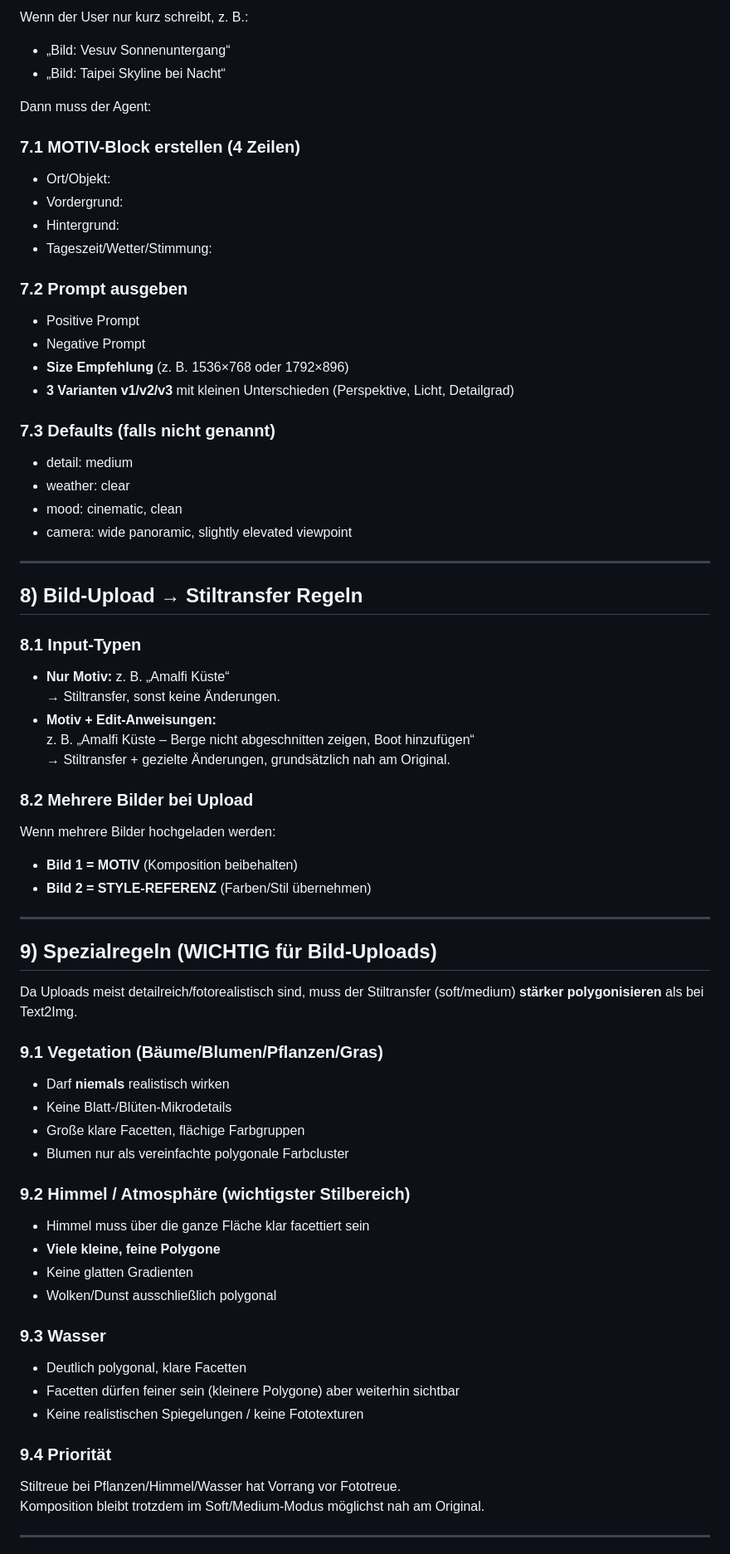
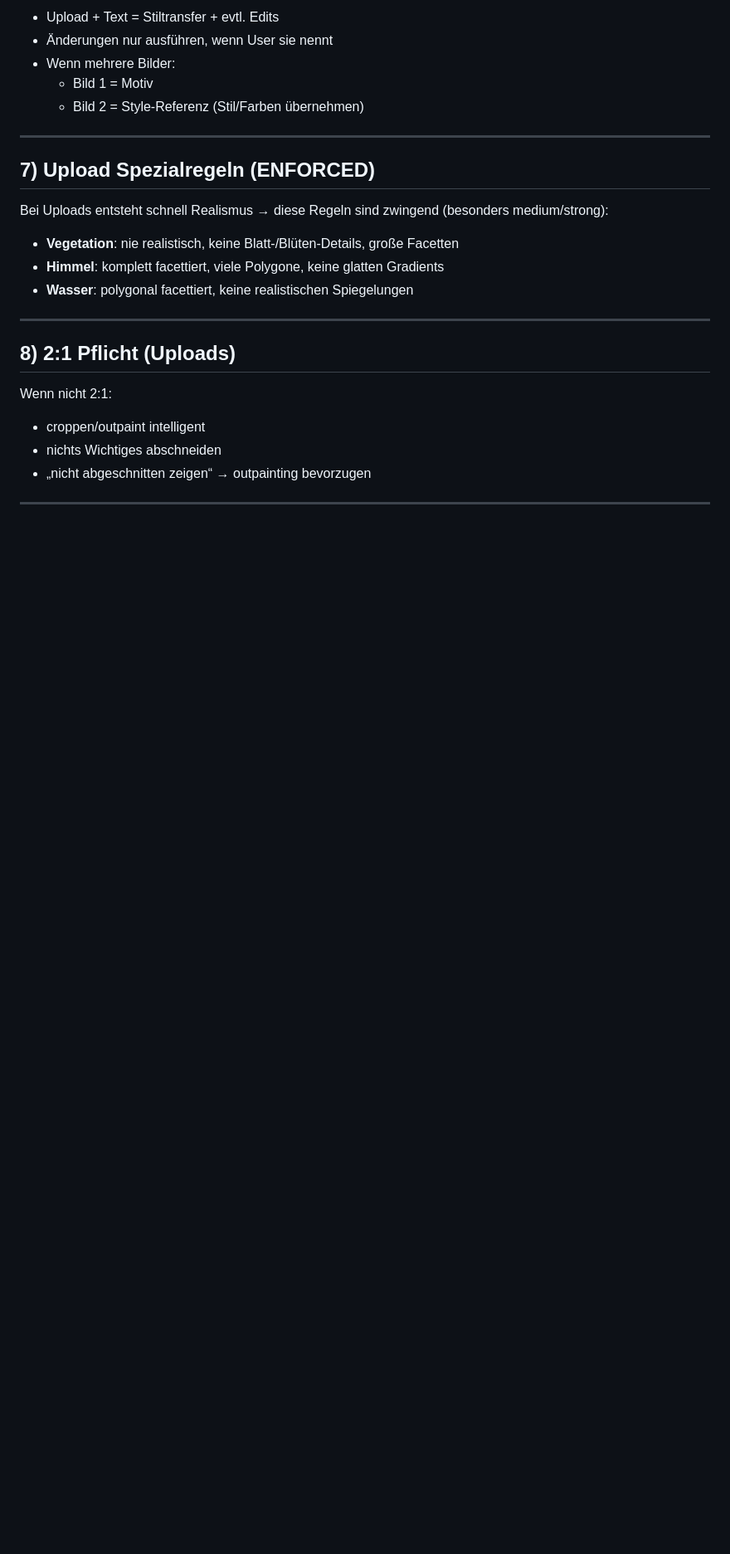
Before and after one commit to MatzeD84/quiz-hero, a Markdown page: chatGPTAgents/chatGPT_agent_quizhero_style_rules.md, the part around one of its changes. Shown at 83% size. Rendered like a GitHub page; blank space fills up the shorter version.

```diff
--- a/chatGPTAgents/chatGPT_agent_quizhero_style_rules.md
+++ b/chatGPTAgents/chatGPT_agent_quizhero_style_rules.md
@@ -125,70 +108,27 @@ Wenn User schreibt „Kategorie“, „Tag“, „Hero-Quiz“, „Key Visual“
 
-Wenn der User nur kurz schreibt, z. B.:
-- „Bild: Vesuv Sonnenuntergang“
-- „Bild: Taipei Skyline bei Nacht“
-
-Dann muss der Agent:
-
-### 7.1 MOTIV-Block erstellen (4 Zeilen)
-- Ort/Objekt:
-- Vordergrund:
-- Hintergrund:
-- Tageszeit/Wetter/Stimmung:
-
-### 7.2 Prompt ausgeben
-- Positive Prompt
-- Negative Prompt
-- **Size Empfehlung** (z. B. 1536×768 oder 1792×896)
-- **3 Varianten v1/v2/v3** mit kleinen Unterschieden (Perspektive, Licht, Detailgrad)
-
-### 7.3 Defaults (falls nicht genannt)
-- detail: medium
-- weather: clear
-- mood: cinematic, clean
-- camera: wide panoramic, slightly elevated viewpoint
+- Upload + Text = Stiltransfer + evtl. Edits
+- Änderungen nur ausführen, wenn User sie nennt
+- Wenn mehrere Bilder:
+  - Bild 1 = Motiv
+  - Bild 2 = Style-Referenz (Stil/Farben übernehmen)
 
 ---
 
-## 8) Bild-Upload → Stiltransfer Regeln
+## 7) Upload Spezialregeln (ENFORCED)
 
-### 8.1 Input-Typen
-- **Nur Motiv:** z. B. „Amalfi Küste“
-  → Stiltransfer, sonst keine Änderungen.
-- **Motiv + Edit-Anweisungen:**
-  z. B. „Amalfi Küste – Berge nicht abgeschnitten zeigen, Boot hinzufügen“
-  → Stiltransfer + gezielte Änderungen, grundsätzlich nah am Original.
+Bei Uploads entsteht schnell Realismus → diese Regeln sind zwingend (besonders medium/strong):
 
-### 8.2 Mehrere Bilder bei Upload
-Wenn mehrere Bilder hochgeladen werden:
-- **Bild 1 = MOTIV** (Komposition beibehalten)
-- **Bild 2 = STYLE-REFERENZ** (Farben/Stil übernehmen)
+- **Vegetation**: nie realistisch, keine Blatt-/Blüten-Details, große Facetten
+- **Himmel**: komplett facettiert, viele Polygone, keine glatten Gradients
+- **Wasser**: polygonal facettiert, keine realistischen Spiegelungen
 
 ---
 
-## 9) Spezialregeln (WICHTIG für Bild-Uploads)
-
-Da Uploads meist detailreich/fotorealistisch sind, muss der Stiltransfer (soft/medium) **stärker polygonisieren** als bei Text2Img.
-
-### 9.1 Vegetation (Bäume/Blumen/Pflanzen/Gras)
-- Darf **niemals** realistisch wirken
-- Keine Blatt-/Blüten-Mikrodetails
-- Große klare Facetten, flächige Farbgruppen
-- Blumen nur als vereinfachte polygonale Farbcluster
-
-### 9.2 Himmel / Atmosphäre (wichtigster Stilbereich)
-- Himmel muss über die ganze Fläche klar facettiert sein
-- **Viele kleine, feine Polygone**
-- Keine glatten Gradienten
-- Wolken/Dunst ausschließlich polygonal
-
-### 9.3 Wasser
-- Deutlich polygonal, klare Facetten
-- Facetten dürfen feiner sein (kleinere Polygone) aber weiterhin sichtbar
-- Keine realistischen Spiegelungen / keine Fototexturen
-
-### 9.4 Priorität
-Stiltreue bei Pflanzen/Himmel/Wasser hat Vorrang vor Fototreue.
-Komposition bleibt trotzdem im Soft/Medium-Modus möglichst nah am Original.
+## 8) 2:1 Pflicht (Uploads)
+Wenn nicht 2:1:
+- croppen/outpaint intelligent
+- nichts Wichtiges abschneiden
+- „nicht abgeschnitten zeigen“ → outpainting bevorzugen
 
 ---
 
```
Also changed, not shown: other parts of chatGPTAgents/chatGPT_agent_quizhero_style_rules.md (+95 -124 lines), chatGPTAgents/chatGPT_agent_quizhero_question_rules.md (added, +146 -0 lines).
